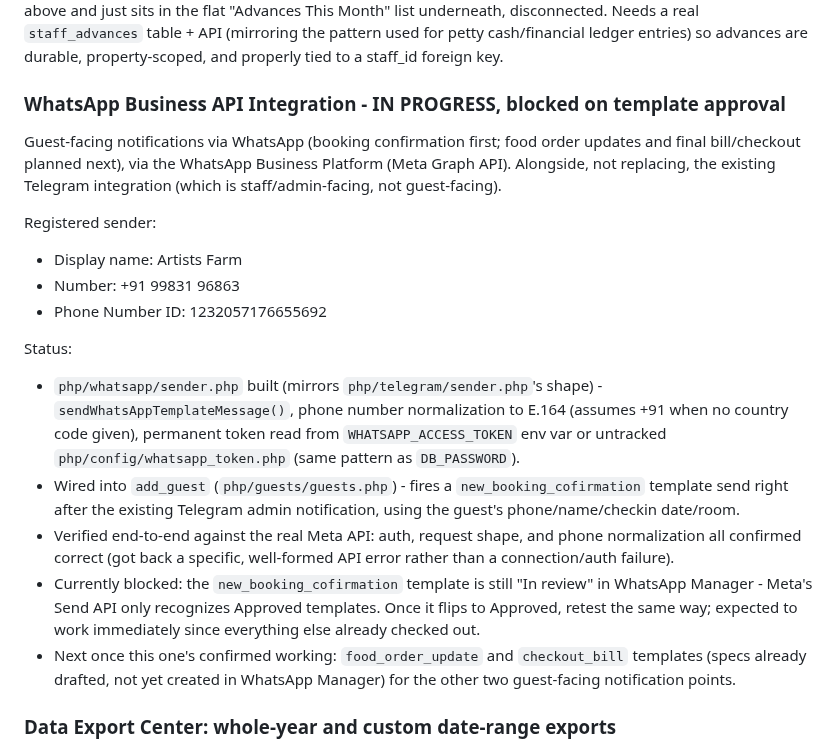
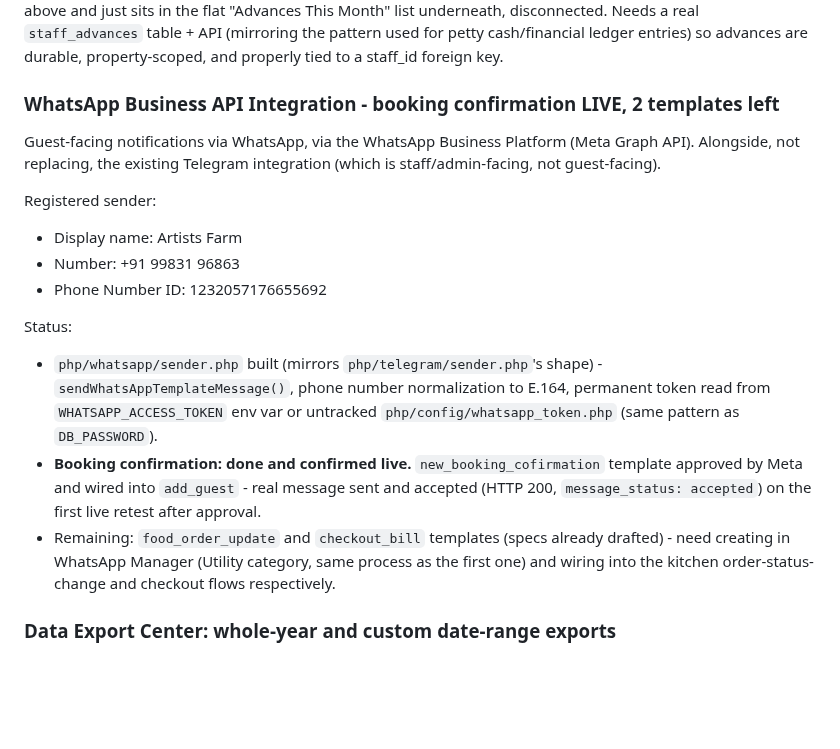
Before and after one commit to tarpanpatel/artists_farm, a Markdown page: ROADMAP.md, the part around the change. Drawn GitHub-style; blank space fills up the shorter version.

Commit message:
docs: roadmap - WhatsApp booking confirmation confirmed live
Real message sent and accepted by Meta after template approval.
Two templates (food order, checkout bill) left for full guest
notification coverage.

Co-Authored-By: Claude Sonnet 5 <noreply@anthropic.com>

```diff
--- a/ROADMAP.md
+++ b/ROADMAP.md
@@ -12,8 +12,8 @@ Kitchen Live Orders currently shows served items struck-through inside their ori
 ### Staff Advances: move off localStorage onto the database
 Staff advances (Monthly Payout Calculator, "+ Advance") are stored entirely in browser localStorage (`staff_advances`), not in any DB table. Consequences: doesn't sync across devices/terminals (an advance given from one browser is invisible on another), fragile (cleared browser data or a new device silently loses the record), and feeds directly into the real pendingPayout (money owed) calculation - so losing it has real financial consequences, not just a display glitch. Symptom already seen live: a stale/orphaned advance entry whose staffId no longer matches any current staff member, so it can never be attributed to a row in the payout table above and just sits in the flat "Advances This Month" list underneath, disconnected. Needs a real `staff_advances` table + API (mirroring the pattern used for petty cash/financial ledger entries) so advances are durable, property-scoped, and properly tied to a staff_id foreign key.
 
-### WhatsApp Business API Integration - IN PROGRESS, blocked on template approval
-Guest-facing notifications via WhatsApp (booking confirmation first; food order updates and final bill/checkout planned next), via the WhatsApp Business Platform (Meta Graph API). Alongside, not replacing, the existing Telegram integration (which is staff/admin-facing, not guest-facing).
+### WhatsApp Business API Integration - booking confirmation LIVE, 2 templates left
+Guest-facing notifications via WhatsApp, via the WhatsApp Business Platform (Meta Graph API). Alongside, not replacing, the existing Telegram integration (which is staff/admin-facing, not guest-facing).
 
 Registered sender:
 - Display name: Artists Farm
@@ -21,11 +21,9 @@ Registered sender:
 - Phone Number ID: 1232057176655692
 
 Status:
-- `php/whatsapp/sender.php` built (mirrors `php/telegram/sender.php`'s shape) - `sendWhatsAppTemplateMessage()`, phone number normalization to E.164 (assumes +91 when no country code given), permanent token read from `WHATSAPP_ACCESS_TOKEN` env var or untracked `php/config/whatsapp_token.php` (same pattern as `DB_PASSWORD`).
-- Wired into `add_guest` (`php/guests/guests.php`) - fires a `new_booking_cofirmation` template send right after the existing Telegram admin notification, using the guest's phone/name/checkin date/room.
-- Verified end-to-end against the real Meta API: auth, request shape, and phone normalization all confirmed correct (got back a specific, well-formed API error rather than a connection/auth failure).
-- Currently blocked: the `new_booking_cofirmation` template is still "In review" in WhatsApp Manager - Meta's Send API only recognizes Approved templates. Once it flips to Approved, retest the same way; expected to work immediately since everything else already checked out.
-- Next once this one's confirmed working: `food_order_update` and `checkout_bill` templates (specs already drafted, not yet created in WhatsApp Manager) for the other two guest-facing notification points.
+- `php/whatsapp/sender.php` built (mirrors `php/telegram/sender.php`'s shape) - `sendWhatsAppTemplateMessage()`, phone number normalization to E.164, permanent token read from `WHATSAPP_ACCESS_TOKEN` env var or untracked `php/config/whatsapp_token.php` (same pattern as `DB_PASSWORD`).
+- **Booking confirmation: done and confirmed live.** `new_booking_cofirmation` template approved by Meta and wired into `add_guest` - real message sent and accepted (HTTP 200, `message_status: accepted`) on the first live retest after approval.
+- Remaining: `food_order_update` and `checkout_bill` templates (specs already drafted) - need creating in WhatsApp Manager (Utility category, same process as the first one) and wiring into the kitchen order-status-change and checkout flows respectively.
 
 ### Data Export Center: whole-year and custom date-range exports
 The Data Export & Backup Center (Accommodations Booking Spreadsheet, Property Maintenance & Utilities Logs, Payroll & Salaries Registry, Master Transaction Ledger) currently only exports one calendar month at a time (Target Statement Month + Year pickers). Add two more export scopes: a full calendar year in one export, and an arbitrary custom date range (start date -> end date) for ad-hoc reporting periods that don't align to a month or year boundary.
```
